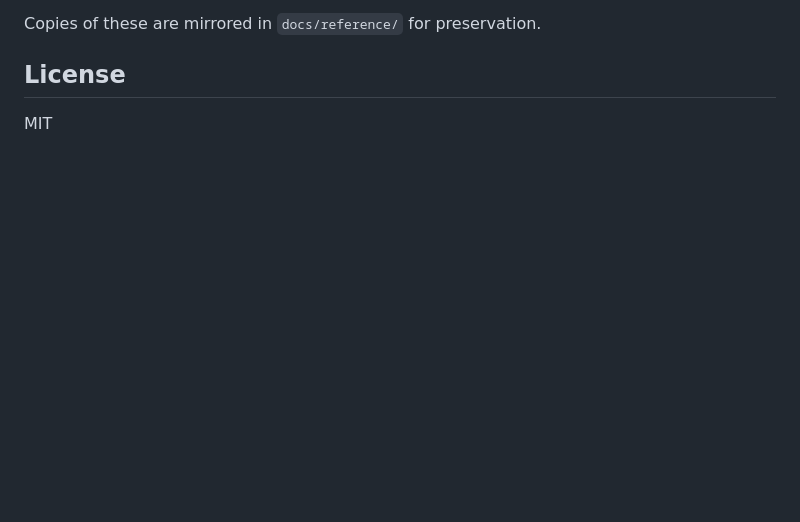
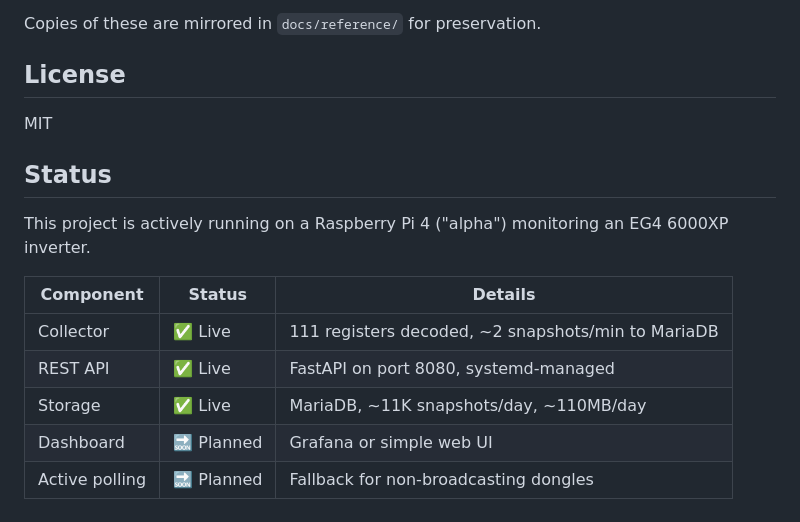
Before and after one commit to jmewing/lux-mon, a Markdown page: README.md, the part around the change. Drawn GitHub-style; blank space fills up the shorter version.

Commit message:
docs: add project status section to README

```diff
--- a/README.md
+++ b/README.md
@@ -131,3 +131,15 @@ Copies of these are mirrored in `docs/reference/` for preservation.
 ## License
 
 MIT
+
+## Status
+
+This project is actively running on a Raspberry Pi 4 ("alpha") monitoring an EG4 6000XP inverter.
+
+| Component | Status | Details |
+|-----------|--------|---------|
+| Collector | ✅ Live | 111 registers decoded, ~2 snapshots/min to MariaDB |
+| REST API | ✅ Live | FastAPI on port 8080, systemd-managed |
+| Storage | ✅ Live | MariaDB, ~11K snapshots/day, ~110MB/day |
+| Dashboard | 🔜 Planned | Grafana or simple web UI |
+| Active polling | 🔜 Planned | Fallback for non-broadcasting dongles |
```
